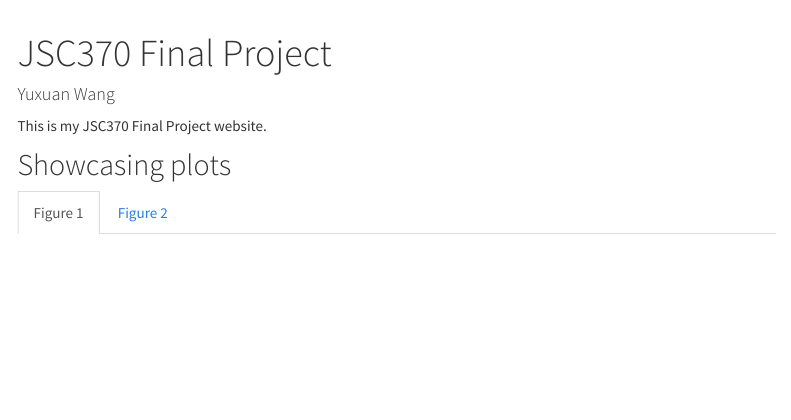
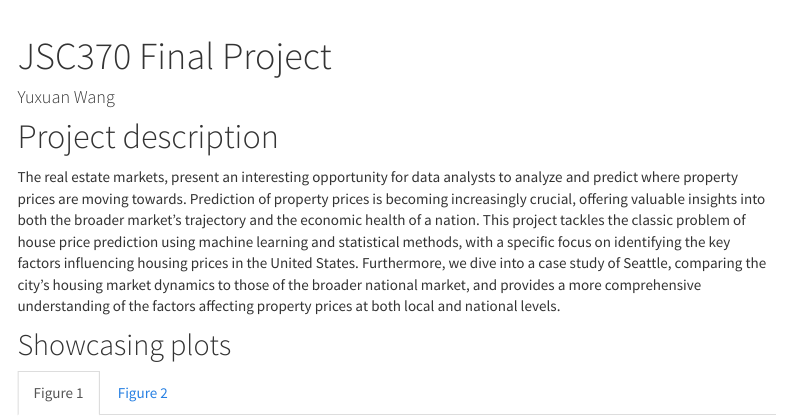
Before and after one commit to Ekconick/my-website, an R Markdown document (index.Rmd): the page in a window 1100 px wide, from its top. Rendered offline with R 4.5, knitr and Pandoc, with nearby package versions; some code elsewhere in the file could not run offline; a font, style sheet, LaTeX package, included part or bibliography that could not be used is replaced or left out; menus at the side of the page are left out.

Commit message:
Resolve merge conflicts

```diff
--- a/index.Rmd
+++ b/index.Rmd
@@ -7,7 +7,9 @@ output:
         toc_float: TRUE
 ---
 
-This is my JSC370 Final Project website.
+# Project description
+
+The real estate markets, present an interesting opportunity for data analysts to analyze and predict where property prices are moving towards. Prediction of property prices is becoming increasingly crucial, offering valuable insights into both the broader market's trajectory and the economic health of a nation. This project tackles the classic problem of house price prediction using machine learning and statistical methods, with a specific focus on identifying the key factors influencing housing prices in the United States. Furthermore, we dive into a case study of Seattle, comparing the city's housing market dynamics to those of the broader national market, and provides a more comprehensive understanding of the factors affecting property prices at both local and national levels.
 
 
 
```
Also changed, not shown: final.Rmd (+6 -5 lines).
